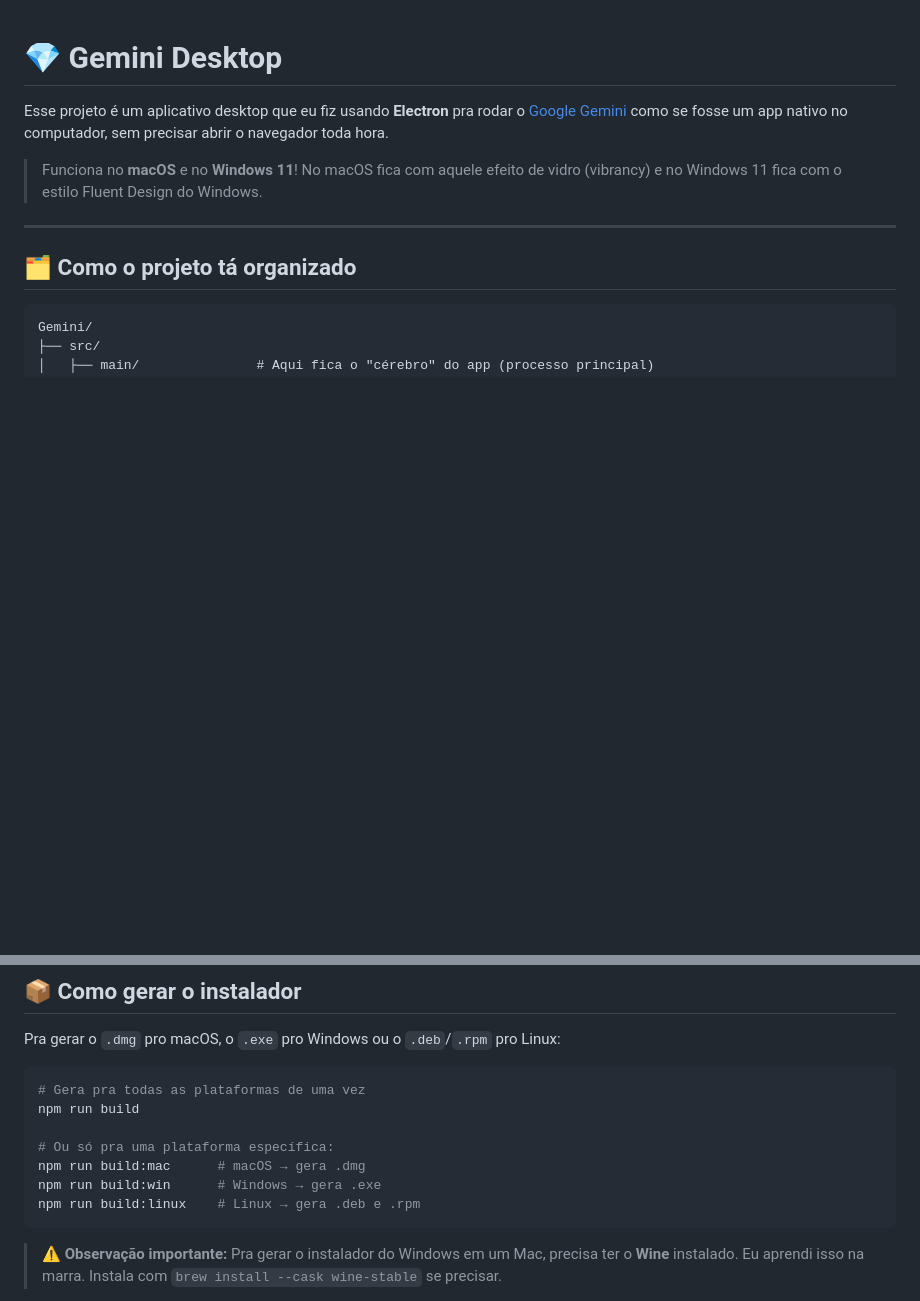
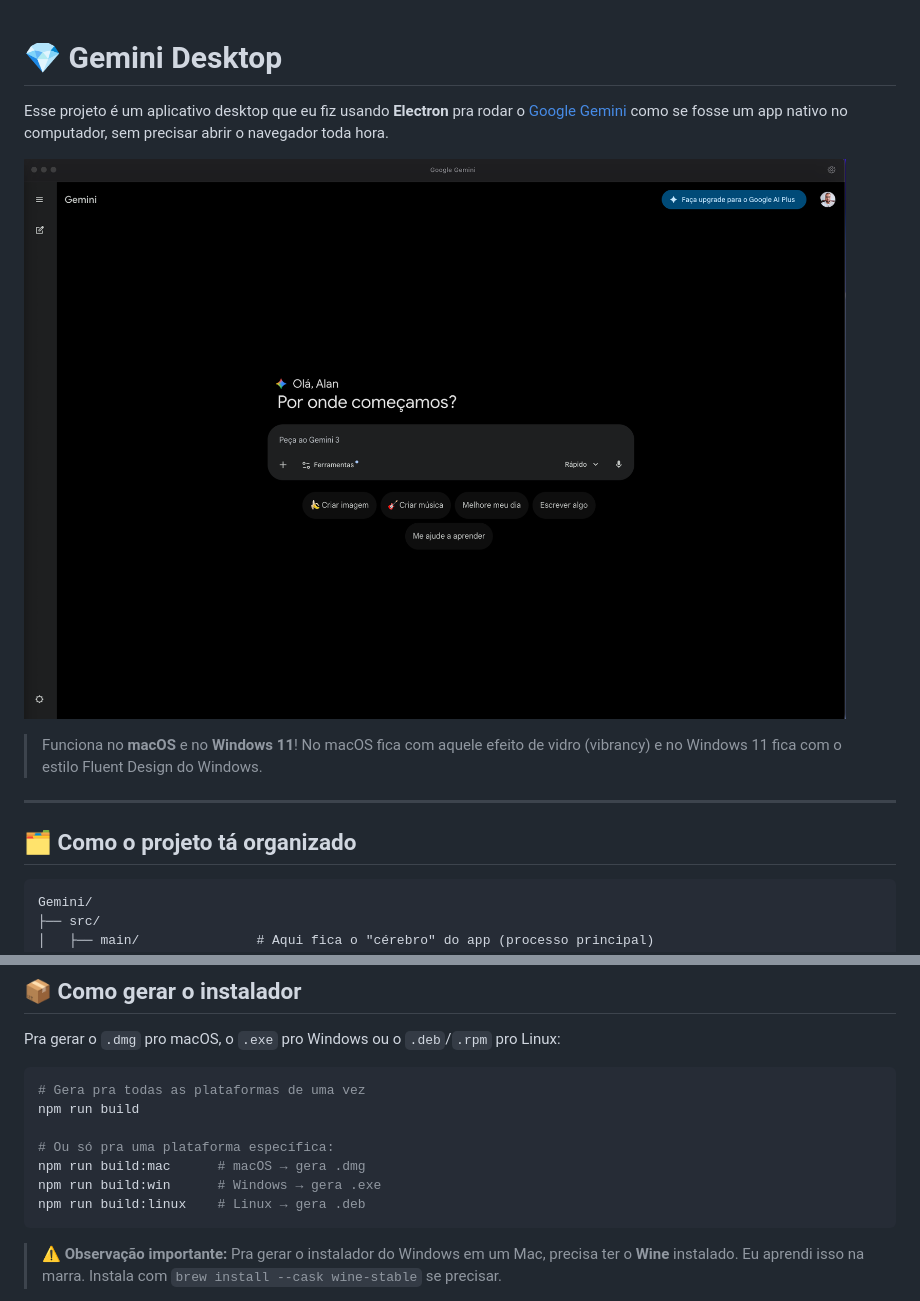
Before and after one commit to AlanPrates/Gemini, a Markdown page: README.md, 2 parts joined by grey strips. GitHub-like rendering; blank space fills up the shorter version.

Commit message:
docs: Add application screenshot to README.

````diff
--- a/README.md
+++ b/README.md
@@ -1,6 +1,9 @@
 # 💎 Gemini Desktop
 
+
 Esse projeto é um aplicativo desktop que eu fiz usando **Electron** pra rodar o [Google Gemini](https://gemini.google.com) como se fosse um app nativo no computador, sem precisar abrir o navegador toda hora.
+
+![Captura do App](images/Captura.png)
 
 > Funciona no **macOS** e no **Windows 11**! No macOS fica com aquele efeito de vidro (vibrancy) e no Windows 11 fica com o estilo Fluent Design do Windows.
 
@@ -78,7 +81,7 @@ npm run build
 # Ou só pra uma plataforma específica:
 npm run build:mac      # macOS → gera .dmg
 npm run build:win      # Windows → gera .exe
-npm run build:linux    # Linux → gera .deb e .rpm
+npm run build:linux    # Linux → gera .deb
 ```
 
 > ⚠️ **Observação importante:** Pra gerar o instalador do Windows em um Mac, precisa ter o **Wine** instalado. Eu aprendi isso na marra. Instala com `brew install --cask wine-stable` se precisar.
````
